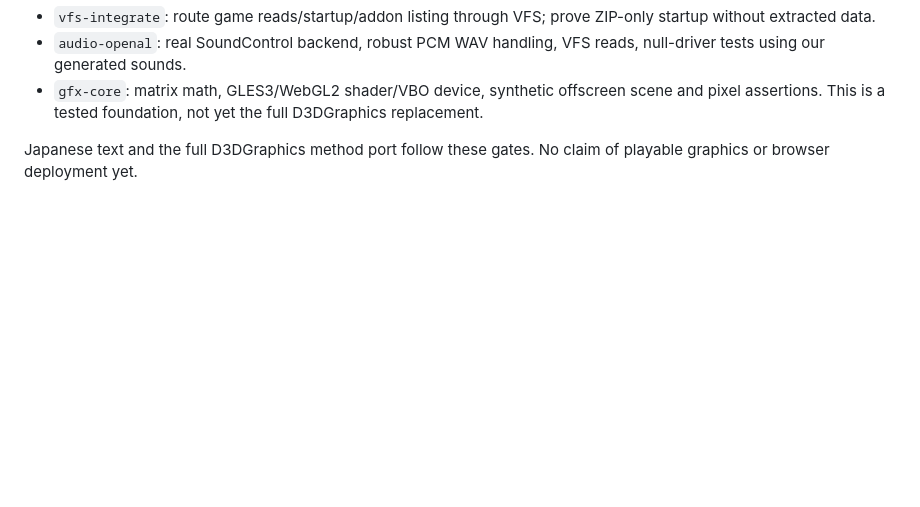
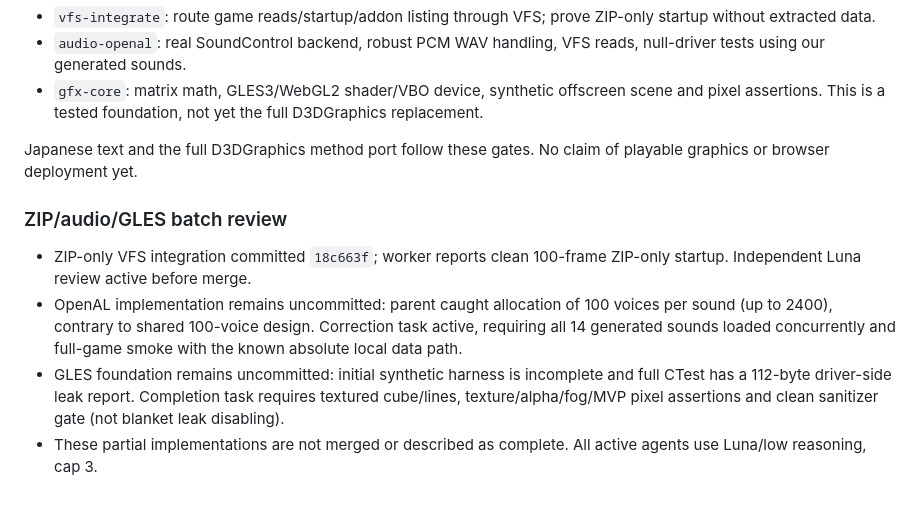
Before and after one commit to 4-R-C-4-N-4/OpenXOPS-web, a Markdown page: PROGRESS.md, the part around the change. Drawn GitHub-style; blank space fills up the shorter version.

Commit message:
docs: record ZIP review and audio/GLES completion blockers

```diff
--- a/PROGRESS.md
+++ b/PROGRESS.md
@@ -89,3 +89,10 @@ Three low-reasoning Luna tasks now active (cap 3):
 
 Japanese text and the full D3DGraphics method port follow these gates. No claim
 of playable graphics or browser deployment yet.
+
+### ZIP/audio/GLES batch review
+
+- ZIP-only VFS integration committed `18c663f`; worker reports clean 100-frame ZIP-only startup. Independent Luna review active before merge.
+- OpenAL implementation remains uncommitted: parent caught allocation of 100 voices per sound (up to 2400), contrary to shared 100-voice design. Correction task active, requiring all 14 generated sounds loaded concurrently and full-game smoke with the known absolute local data path.
+- GLES foundation remains uncommitted: initial synthetic harness is incomplete and full CTest has a 112-byte driver-side leak report. Completion task requires textured cube/lines, texture/alpha/fog/MVP pixel assertions and clean sanitizer gate (not blanket leak disabling).
+- These partial implementations are not merged or described as complete. All active agents use Luna/low reasoning, cap 3.
```
